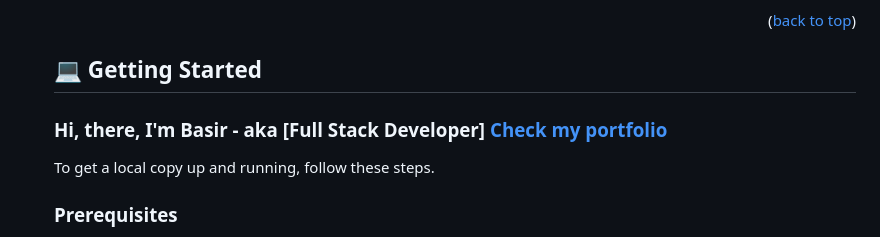
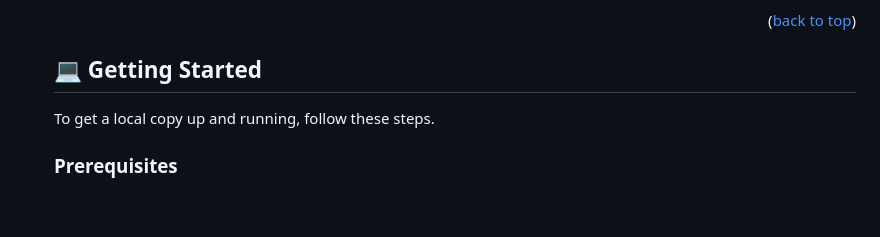
Before and after one commit to Elhambasir/Leaderboard, a Markdown page: README.md, the part around the change printed below. GitHub-like rendering; blank space fills up the shorter version.

```diff
--- a/README.md
+++ b/README.md
@@ -126,7 +122,6 @@ functionality as described in the following video:
 <p align="right">(<a href="#readme-top">back to top</a>)</p>
 
 ## 💻 Getting Started <a name="getting-started"></a>
-### Hi, there, I'm Basir - aka [Full Stack Developer] [Check my portfolio](https://elhambasir.github.io/MyPortfolio/)
 
 To get a local copy up and running, follow these steps.
 
```
Also changed, not shown: other parts of README.md (+2 -6 lines).
